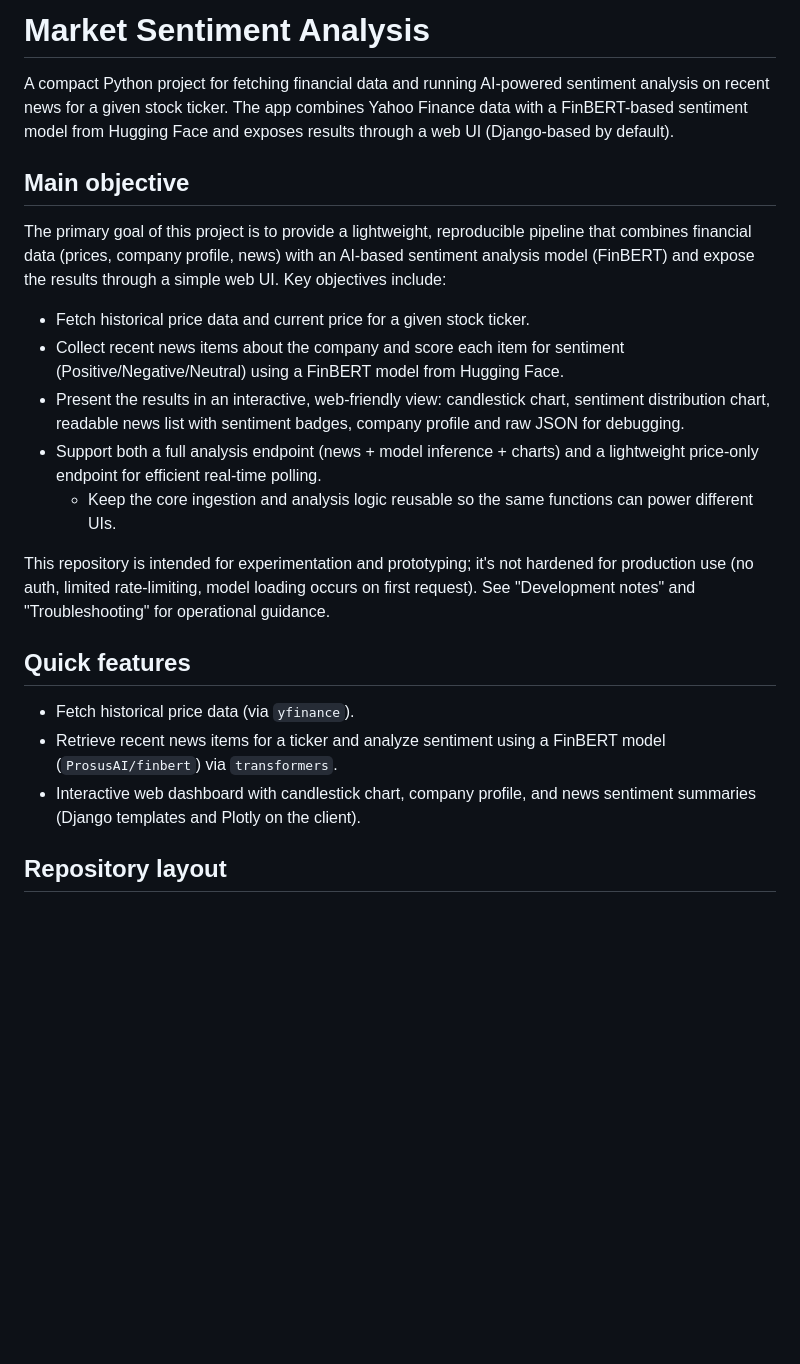
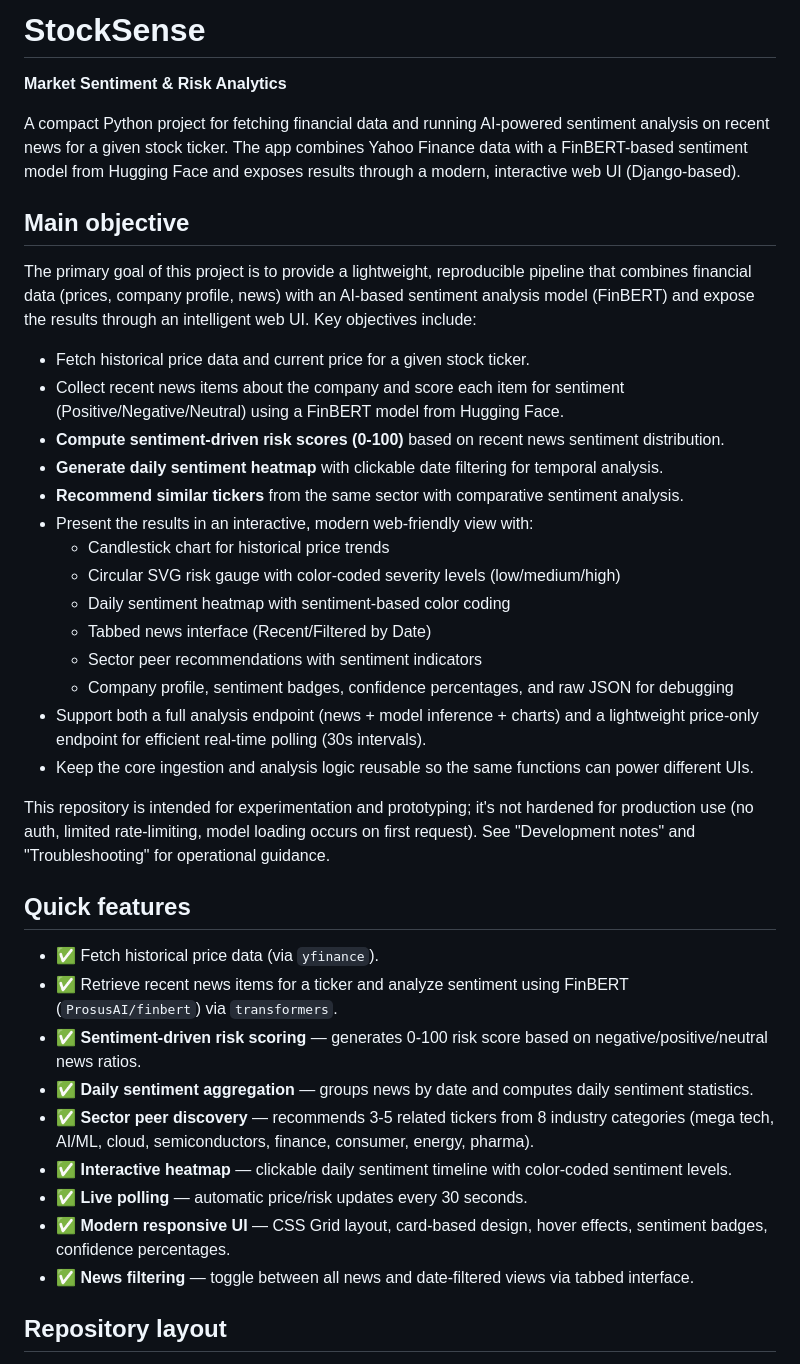
Before and after one commit to AISmithy/market-sentiment-analysis, a Markdown page: README.md, the part around one of its changes. Drawn GitHub-style; blank space fills up the shorter version.

```diff
--- a/README.md
+++ b/README.md
@@ -1,24 +1,41 @@
-# Market Sentiment Analysis
+# StockSense
 
-A compact Python project for fetching financial data and running AI-powered sentiment analysis on recent news for a given stock ticker. The app combines Yahoo Finance data with a FinBERT-based sentiment model from Hugging Face and exposes results through a web UI (Django-based by default).
+**Market Sentiment & Risk Analytics**
+
+A compact Python project for fetching financial data and running AI-powered sentiment analysis on recent news for a given stock ticker. The app combines Yahoo Finance data with a FinBERT-based sentiment model from Hugging Face and exposes results through a modern, interactive web UI (Django-based).
 
 ## Main objective
 
-The primary goal of this project is to provide a lightweight, reproducible pipeline that combines financial data (prices, company profile, news) with an AI-based sentiment analysis model (FinBERT) and expose the results through a simple web UI. Key objectives include:
+The primary goal of this project is to provide a lightweight, reproducible pipeline that combines financial data (prices, company profile, news) with an AI-based sentiment analysis model (FinBERT) and expose the results through an intelligent web UI. Key objectives include:
 
 - Fetch historical price data and current price for a given stock ticker.
 - Collect recent news items about the company and score each item for sentiment (Positive/Negative/Neutral) using a FinBERT model from Hugging Face.
-- Present the results in an interactive, web-friendly view: candlestick chart, sentiment distribution chart, readable news list with sentiment badges, company profile and raw JSON for debugging.
-- Support both a full analysis endpoint (news + model inference + charts) and a lightweight price-only endpoint for efficient real-time polling.
-	- Keep the core ingestion and analysis logic reusable so the same functions can power different UIs.
+- **Compute sentiment-driven risk scores (0-100)** based on recent news sentiment distribution.
+- **Generate daily sentiment heatmap** with clickable date filtering for temporal analysis.
+- **Recommend similar tickers** from the same sector with comparative sentiment analysis.
+- Present the results in an interactive, modern web-friendly view with:
+  - Candlestick chart for historical price trends
+  - Circular SVG risk gauge with color-coded severity levels (low/medium/high)
+  - Daily sentiment heatmap with sentiment-based color coding
+  - Tabbed news interface (Recent/Filtered by Date)
+  - Sector peer recommendations with sentiment indicators
+  - Company profile, sentiment badges, confidence percentages, and raw JSON for debugging
+- Support both a full analysis endpoint (news + model inference + charts) and a lightweight price-only endpoint for efficient real-time polling (30s intervals).
+- Keep the core ingestion and analysis logic reusable so the same functions can power different UIs.
 
 This repository is intended for experimentation and prototyping; it's not hardened for production use (no auth, limited rate-limiting, model loading occurs on first request). See "Development notes" and "Troubleshooting" for operational guidance.
 
 ## Quick features
 
-- Fetch historical price data (via `yfinance`).
-- Retrieve recent news items for a ticker and analyze sentiment using a FinBERT model (`ProsusAI/finbert`) via `transformers`.
-- Interactive web dashboard with candlestick chart, company profile, and news sentiment summaries (Django templates and Plotly on the client).
+- ✅ Fetch historical price data (via `yfinance`).
+- ✅ Retrieve recent news items for a ticker and analyze sentiment using FinBERT (`ProsusAI/finbert`) via `transformers`.
+- ✅ **Sentiment-driven risk scoring** — generates 0-100 risk score based on negative/positive/neutral news ratios.
+- ✅ **Daily sentiment aggregation** — groups news by date and computes daily sentiment statistics.
+- ✅ **Sector peer discovery** — recommends 3-5 related tickers from 8 industry categories (mega tech, AI/ML, cloud, semiconductors, finance, consumer, energy, pharma).
+- ✅ **Interactive heatmap** — clickable daily sentiment timeline with color-coded sentiment levels.
+- ✅ **Live polling** — automatic price/risk updates every 30 seconds.
+- ✅ **Modern responsive UI** — CSS Grid layout, card-based design, hover effects, sentiment badges, confidence percentages.
+- ✅ **News filtering** — toggle between all news and date-filtered views via tabbed interface.
 
 ## Repository layout
 
```
Also changed, not shown: other parts of README.md (+83 -20 lines).
